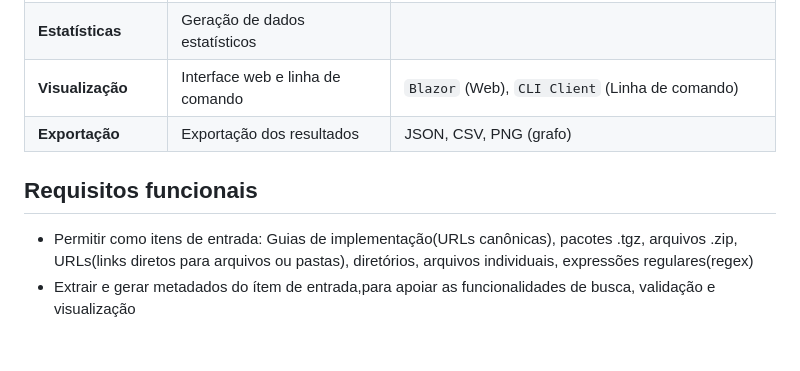
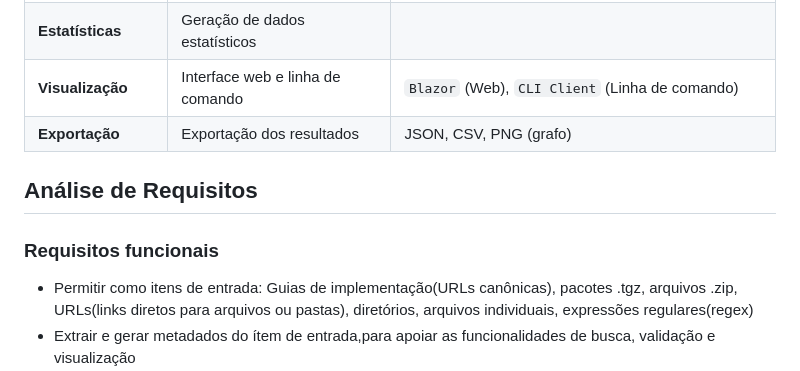
Before and after one commit to Britojp/faa, a Markdown page: README.md, the part around one of its changes. Rendered like a GitHub page; blank space fills up the shorter version.

```diff
--- a/README.md
+++ b/README.md
@@ -44,8 +44,9 @@ O FHIR Artifact Analyzer é uma ferramenta para identificar, validar e facilitar
 
 
 
+## Análise de Requisitos
 
-## Requisitos funcionais
+### Requisitos funcionais
 - Permitir como itens de entrada: Guias de implementação(URLs canônicas), pacotes .tgz, arquivos .zip, URLs(links diretos para arquivos ou pastas), diretórios, arquivos individuais, expressões regulares(regex)
 - Extrair e gerar metadados do ítem de entrada,para apoiar as funcionalidades de busca, validação e visualização
 - Monitorar diretórios e arquivos para sinalizar atualizações que devam refletir nos metadados
```
Also changed, not shown: other parts of README.md (+1 -1 lines).
